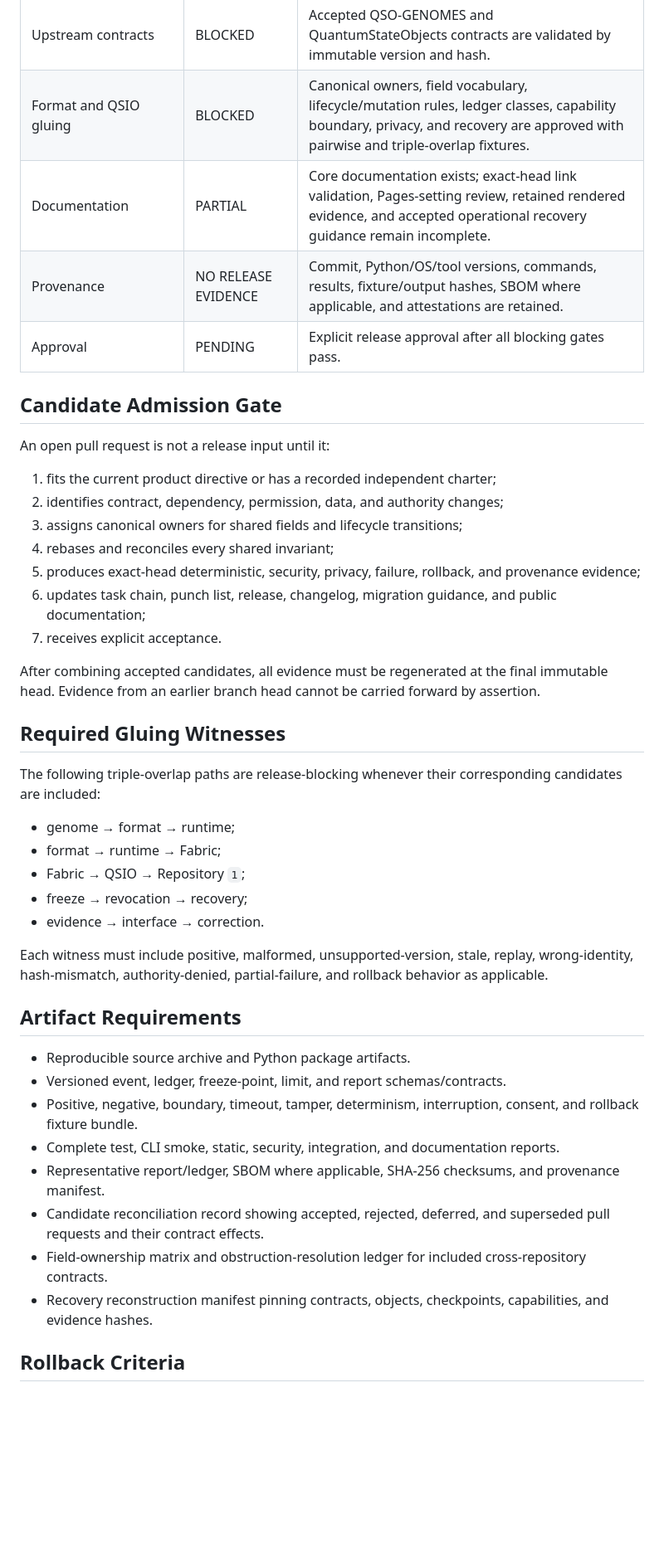
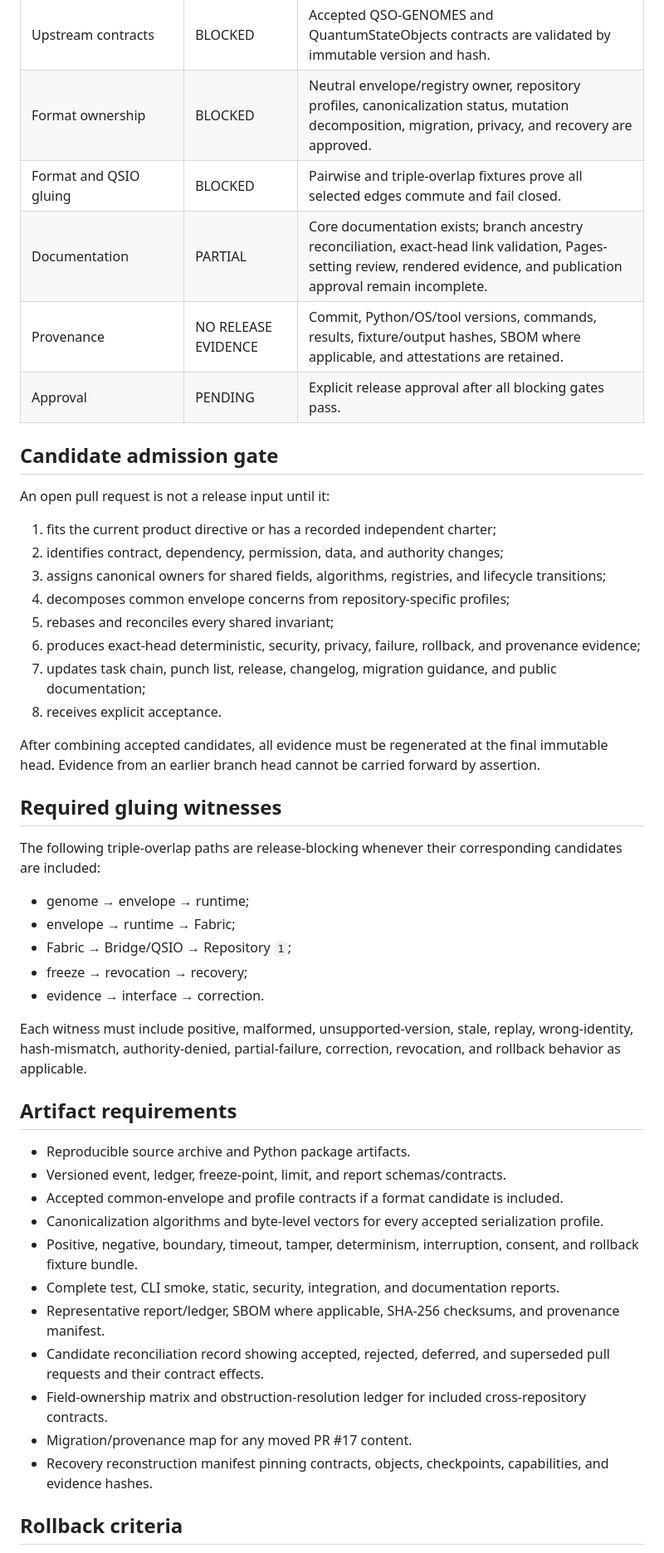
Before and after one commit to aevespers2/QSO-FABRIC, a Markdown page: release.md, the part around one of its changes. Shown at 83% size. GitHub-like rendering; blank space fills up the shorter version.

Commit message:
docs: align release gates with decomposed format governance

```diff
--- a/release.md
+++ b/release.md
@@ -78,47 +84,52 @@ Repository discovery, portfolio planning, branch and pull-request preparation, m
 | Limits/freeze/rollback | PARTIAL | Limits and freeze hashes exist; exhaustion, interruption, revocation, recovery, and rollback require evidence. |
 | Security and consent | FAIL | Consent policy, secret, dependency, input/path, resource, authority, workflow-token, and supply-chain checks pass on the accepted exact head. |
 | Upstream contracts | BLOCKED | Accepted QSO-GENOMES and QuantumStateObjects contracts are validated by immutable version and hash. |
-| Format and QSIO gluing | BLOCKED | Canonical owners, field vocabulary, lifecycle/mutation rules, ledger classes, capability boundary, privacy, and recovery are approved with pairwise and triple-overlap fixtures. |
-| Documentation | PARTIAL | Core documentation exists; exact-head link validation, Pages-setting review, retained rendered evidence, and accepted operational recovery guidance remain incomplete. |
+| Format ownership | BLOCKED | Neutral envelope/registry owner, repository profiles, canonicalization status, mutation decomposition, migration, privacy, and recovery are approved. |
+| Format and QSIO gluing | BLOCKED | Pairwise and triple-overlap fixtures prove all selected edges commute and fail closed. |
+| Documentation | PARTIAL | Core documentation exists; branch ancestry reconciliation, exact-head link validation, Pages-setting review, rendered evidence, and publication approval remain incomplete. |
 | Provenance | NO RELEASE EVIDENCE | Commit, Python/OS/tool versions, commands, results, fixture/output hashes, SBOM where applicable, and attestations are retained. |
 | Approval | PENDING | Explicit release approval after all blocking gates pass. |
 
-## Candidate Admission Gate
+## Candidate admission gate
 
 An open pull request is not a release input until it:
 
 1. fits the current product directive or has a recorded independent charter;
 2. identifies contract, dependency, permission, data, and authority changes;
-3. assigns canonical owners for shared fields and lifecycle transitions;
-4. rebases and reconciles every shared invariant;
-5. produces exact-head deterministic, security, privacy, failure, rollback, and provenance evidence;
-6. updates task chain, punch list, release, changelog, migration guidance, and public documentation;
-7. receives explicit acceptance.
+3. assigns canonical owners for shared fields, algorithms, registries, and lifecycle transitions;
+4. decomposes common envelope concerns from repository-specific profiles;
+5. rebases and reconciles every shared invariant;
+6. produces exact-head deterministic, security, privacy, failure, rollback, and provenance evidence;
+7. updates task chain, punch list, release, changelog, migration guidance, and public documentation;
+8. receives explicit acceptance.
 
 After combining accepted candidates, all evidence must be regenerated at the final immutable head. Evidence from an earlier branch head cannot be carried forward by assertion.
 
-## Required Gluing Witnesses
+## Required gluing witnesses
 
 The following triple-overlap paths are release-blocking whenever their corresponding candidates are included:
 
-- genome → format → runtime;
-- format → runtime → Fabric;
-- Fabric → QSIO → Repository `1`;
+- genome → envelope → runtime;
+- envelope → runtime → Fabric;
+- Fabric → Bridge/QSIO → Repository `1`;
 - freeze → revocation → recovery;
 - evidence → interface → correction.
 
-Each witness must include positive, malformed, unsupported-version, stale, replay, wrong-identity, hash-mismatch, authority-denied, partial-failure, and rollback behavior as applicable.
+Each witness must include positive, malformed, unsupported-version, stale, replay, wrong-identity, hash-mismatch, authority-denied, partial-failure, correction, revocation, and rollback behavior as applicable.
 
-## Artifact Requirements
+## Artifact requirements
 
 - Reproducible source archive and Python package artifacts.
 - Versioned event, ledger, freeze-point, limit, and report schemas/contracts.
+- Accepted common-envelope and profile contracts if a format candidate is included.
+- Canonicalization algorithms and byte-level vectors for every accepted serialization profile.
 - Positive, negative, boundary, timeout, tamper, determinism, interruption, consent, and rollback fixture bundle.
 - Complete test, CLI smoke, static, security, integration, and documentation reports.
 - Representative report/ledger, SBOM where applicable, SHA-256 checksums, and provenance manifest.
 - Candidate reconciliation record showing accepted, rejected, deferred, and superseded pull requests and their contract effects.
 - Field-ownership matrix and obstruction-resolution ledger for included cross-repository contracts.
+- Migration/provenance map for any moved PR #17 content.
 - Recovery reconstruction manifest pinning contracts, objects, checkpoints, capabilities, and evidence hashes.
 
-## Rollback Criteria
+## Rollback criteria
 
```
Also changed, not shown: other parts of release.md (+27 -19 lines).
